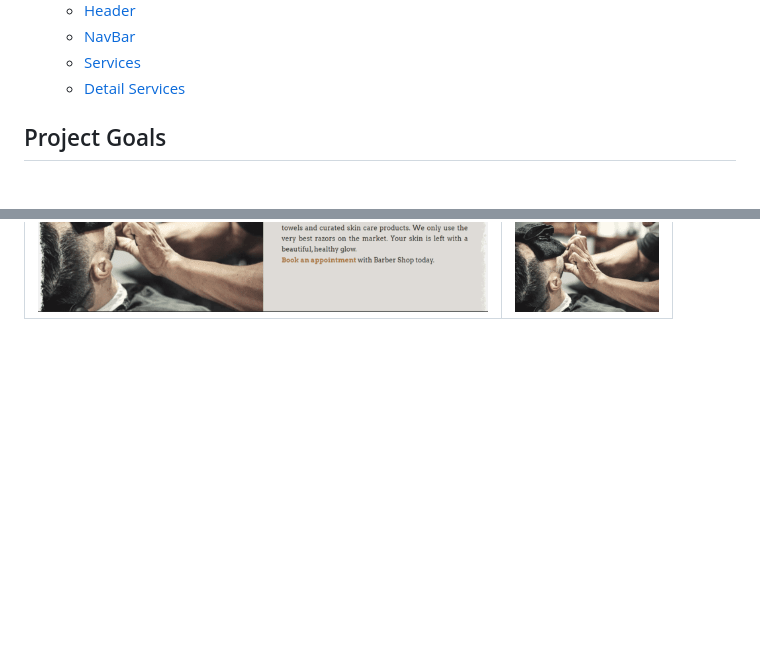
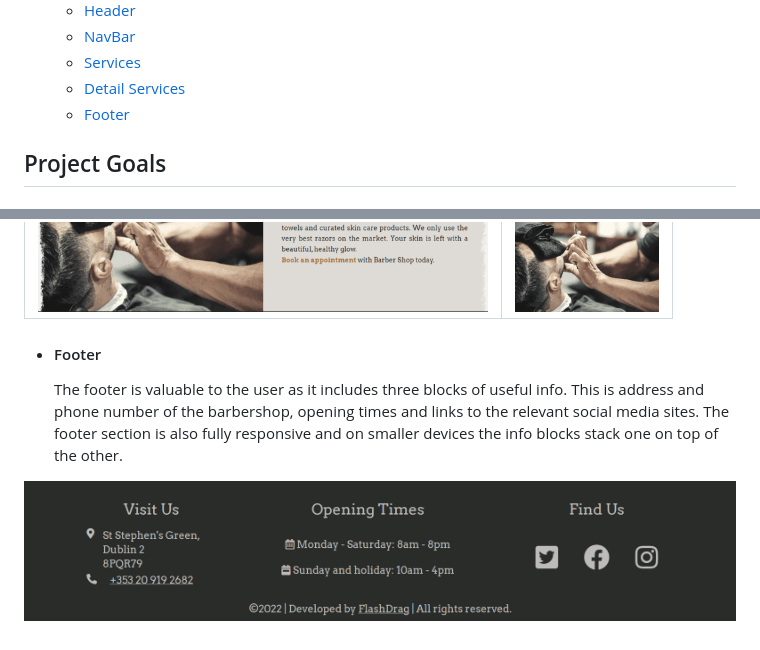
Before and after one commit to pavlo-myskov/barber-shop, a Markdown page: README.md, 2 parts joined by grey strips. GitHub-like rendering; pictures changed too: documentation/features/footer.png (added); blank space fills up the shorter version.

Commit message:
add footer

```diff
--- a/README.md
+++ b/README.md
@@ -22,6 +22,7 @@ The website provides users with information about barbershop services and their
   - [NavBar](#navigation-bar)
   - [Services](#services)
   - [Detail Services](#detail-services)
+  - [Footer](#footer)
 
 ## Project Goals
 
@@ -109,3 +110,9 @@ Desktop|Mobile
 Desktop|Mobile
 :-:|:-:
 ![Services Desktop](documentation/features/detail-service-desktop.png)|![Services Mobile](documentation/features/detail-service-mobile.png)
+
+- #### Footer
+  The footer is valuable to the user as it includes three blocks of useful info. This is address and phone number of the barbershop, opening times and links to the relevant social media sites.
+  The footer section is also fully responsive and on smaller devices the info blocks stack one on top of the other.
+
+![Footer](documentation/features/footer.png)
```
